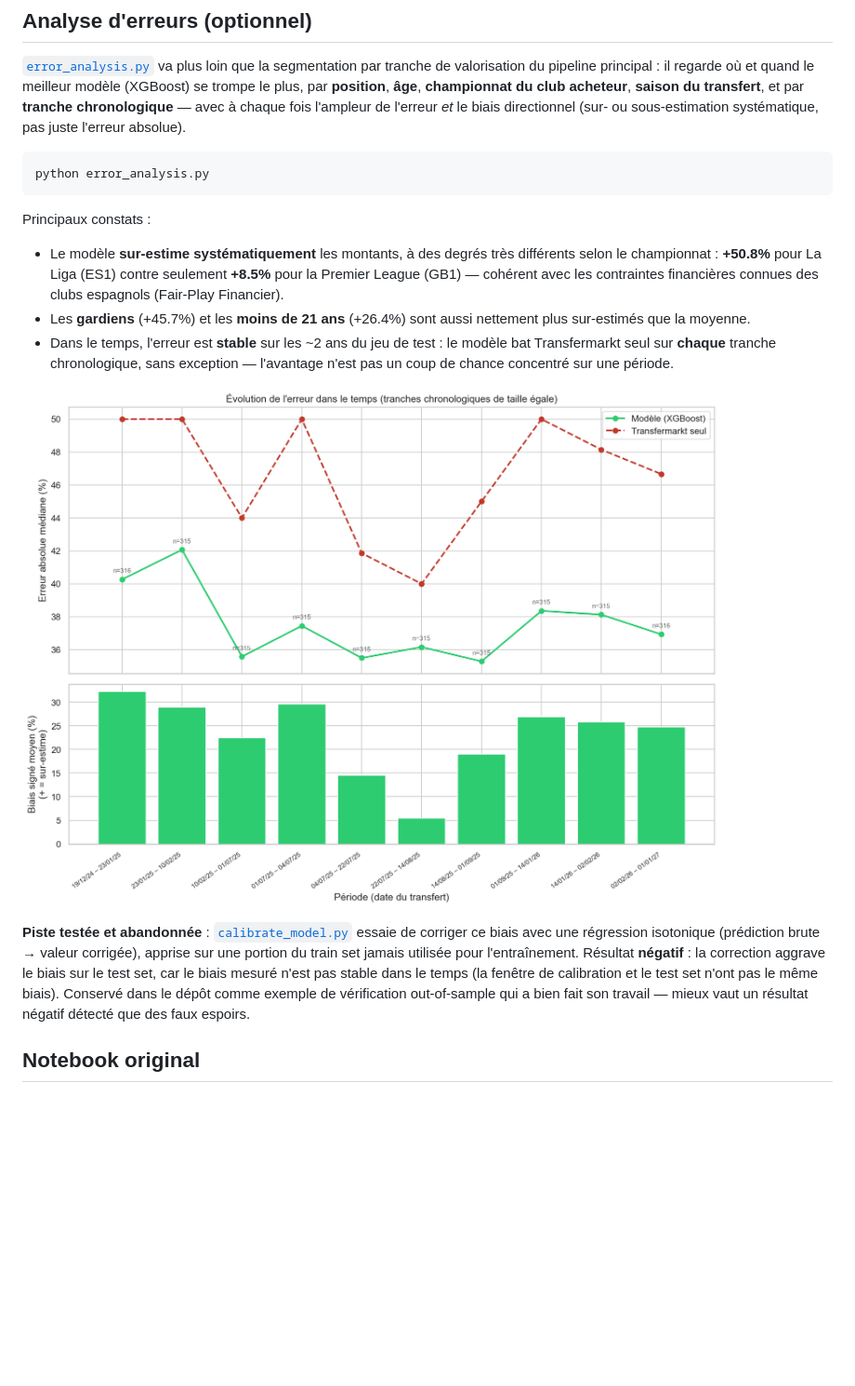
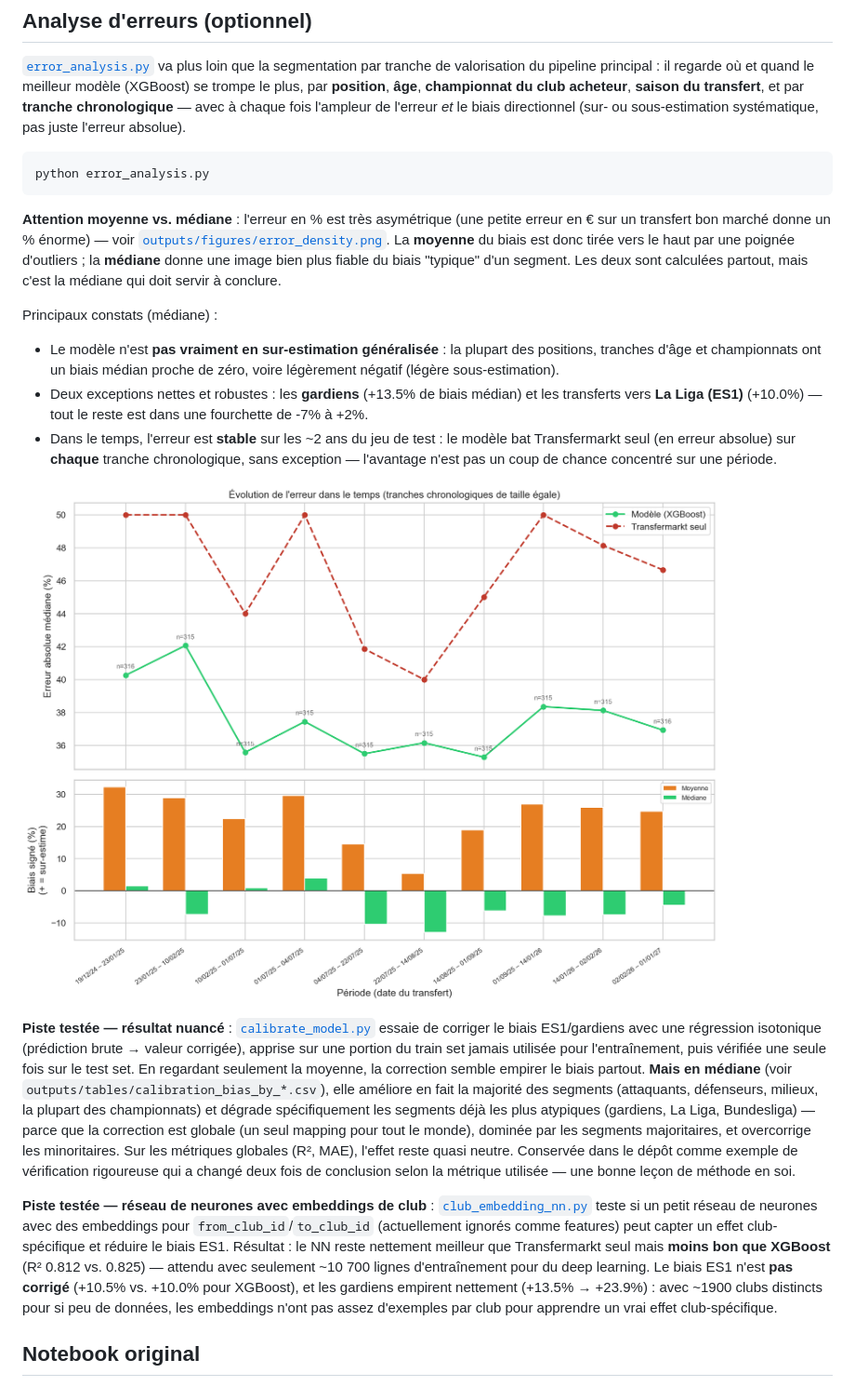
Before and after one commit to Camille-Auvity/transfer-fee-prediction, a Markdown page: README.md, the part around one of its changes. Shown at 93% size. Rendered like a GitHub page; pictures changed too: outputs/figures/error_over_time.png; blank space fills up the shorter version.

Commit message:
nouveauté dans les clubs embedding + NN (rien de vrm nouveau)

````diff
--- a/README.md
+++ b/README.md
@@ -156,27 +158,54 @@ directionnel (sur- ou sous-estimation systématique, pas juste l'erreur absolue)
 python error_analysis.py
 ```
 
-Principaux constats :
-- Le modèle **sur-estime systématiquement** les montants, à des degrés très
-  différents selon le championnat : **+50.8%** pour La Liga (ES1) contre
-  seulement **+8.5%** pour la Premier League (GB1) — cohérent avec les
-  contraintes financières connues des clubs espagnols (Fair-Play Financier).
-- Les **gardiens** (+45.7%) et les **moins de 21 ans** (+26.4%) sont aussi
-  nettement plus sur-estimés que la moyenne.
+**Attention moyenne vs. médiane** : l'erreur en % est très asymétrique (une
+petite erreur en € sur un transfert bon marché donne un % énorme) — voir
+[`outputs/figures/error_density.png`](outputs/figures/error_density.png). La
+**moyenne** du biais est donc tirée vers le haut par une poignée d'outliers ;
+la **médiane** donne une image bien plus fiable du biais "typique" d'un
+segment. Les deux sont calculées partout, mais c'est la médiane qui doit
+servir à conclure.
+
+Principaux constats (médiane) :
+- Le modèle n'est **pas vraiment en sur-estimation généralisée** : la plupart
+  des positions, tranches d'âge et championnats ont un biais médian proche de
+  zéro, voire légèrement négatif (légère sous-estimation).
+- Deux exceptions nettes et robustes : les **gardiens** (+13.5% de biais
+  médian) et les transferts vers **La Liga (ES1)** (+10.0%) — tout le reste
+  est dans une fourchette de -7% à +2%.
 - Dans le temps, l'erreur est **stable** sur les ~2 ans du jeu de test : le
-  modèle bat Transfermarkt seul sur **chaque** tranche chronologique, sans
-  exception — l'avantage n'est pas un coup de chance concentré sur une période.
+  modèle bat Transfermarkt seul (en erreur absolue) sur **chaque** tranche
+  chronologique, sans exception — l'avantage n'est pas un coup de chance
+  concentré sur une période.
 
 ![Évolution de l'erreur dans le temps, modèle vs. Transfermarkt seul](outputs/figures/error_over_time.png)
 
-**Piste testée et abandonnée** : [`calibrate_model.py`](calibrate_model.py)
-essaie de corriger ce biais avec une régression isotonique (prédiction brute →
-valeur corrigée), apprise sur une portion du train set jamais utilisée pour
-l'entraînement. Résultat **négatif** : la correction aggrave le biais sur le
-test set, car le biais mesuré n'est pas stable dans le temps (la fenêtre de
-calibration et le test set n'ont pas le même biais). Conservé dans le dépôt
-comme exemple de vérification out-of-sample qui a bien fait son travail —
-mieux vaut un résultat négatif détecté que des faux espoirs.
+**Piste testée — résultat nuancé** : [`calibrate_model.py`](calibrate_model.py)
+essaie de corriger le biais ES1/gardiens avec une régression isotonique
+(prédiction brute → valeur corrigée), apprise sur une portion du train set
+jamais utilisée pour l'entraînement, puis vérifiée une seule fois sur le test
+set. En regardant seulement la moyenne, la correction semble empirer le biais
+partout. **Mais en médiane** (voir `outputs/tables/calibration_bias_by_*.csv`),
+elle améliore en fait la majorité des segments (attaquants, défenseurs,
+milieux, la plupart des championnats) et dégrade spécifiquement les segments
+déjà les plus atypiques (gardiens, La Liga, Bundesliga) — parce que la
+correction est globale (un seul mapping pour tout le monde), dominée par les
+segments majoritaires, et overcorrige les minoritaires. Sur les métriques
+globales (R², MAE), l'effet reste quasi neutre. Conservée dans le dépôt comme
+exemple de vérification rigoureuse qui a changé deux fois de conclusion selon
+la métrique utilisée — une bonne leçon de méthode en soi.
+
+**Piste testée — réseau de neurones avec embeddings de club** :
+[`club_embedding_nn.py`](club_embedding_nn.py) teste si un petit réseau de
+neurones avec des embeddings pour `from_club_id`/`to_club_id` (actuellement
+ignorés comme features) peut capter un effet club-spécifique et réduire le
+biais ES1. Résultat : le NN reste nettement meilleur que Transfermarkt seul
+mais **moins bon que XGBoost** (R² 0.812 vs. 0.825) — attendu avec seulement
+~10 700 lignes d'entraînement pour du deep learning. Le biais ES1 n'est **pas
+corrigé** (+10.5% vs. +10.0% pour XGBoost), et les gardiens empirent nettement
+(+13.5% → +23.9%) : avec ~1900 clubs distincts pour si peu de données, les
+embeddings n'ont pas assez d'exemples par club pour apprendre un vrai effet
+club-spécifique.
 
 ## Notebook original
 
````
Also changed, not shown: other parts of README.md (+4 -2 lines), outputs/figures/error_analysis_bias.png, outputs/figures/error_density.png (added), 11 other files.
